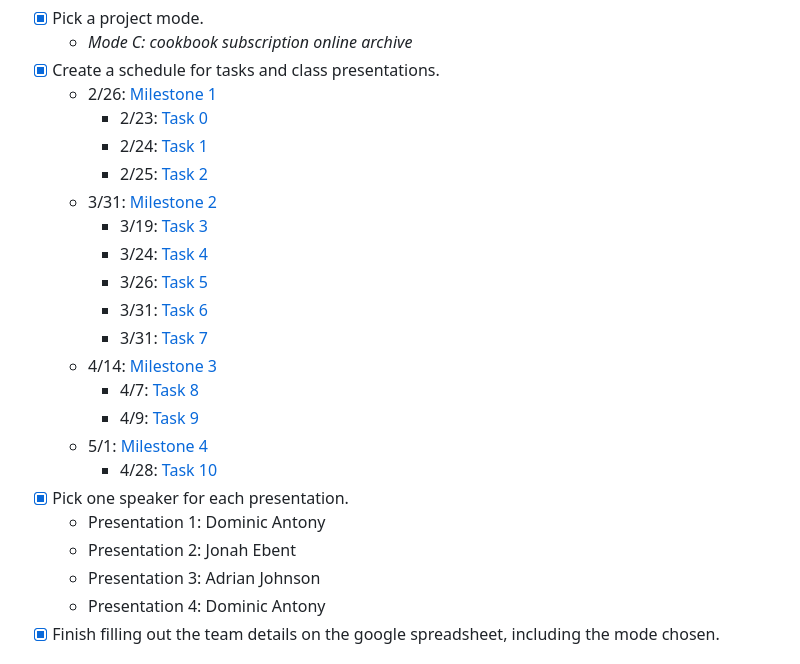
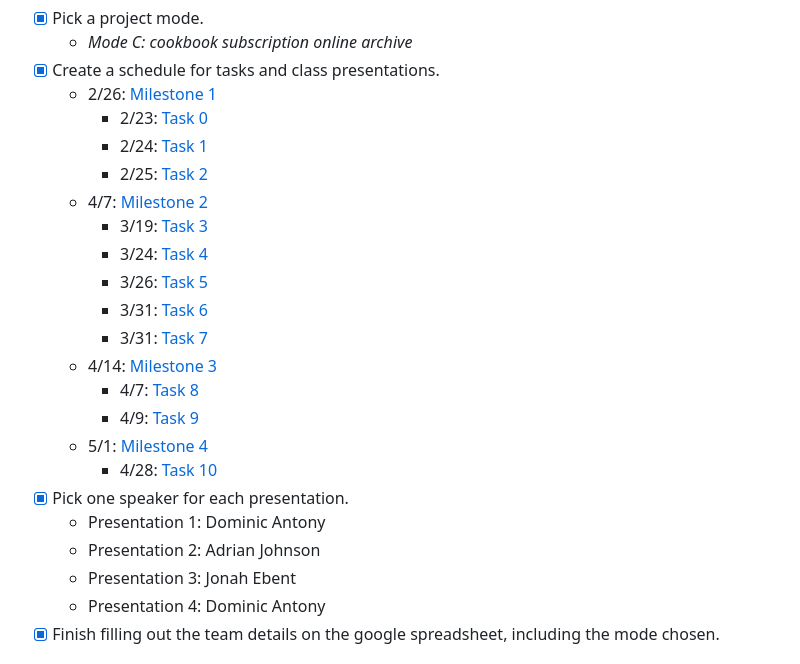
Before and after one commit to ah-OOG-ah/CookingForClankers, a Markdown page: README.md, the part around the change. Rendered like a GitHub page.

Commit message:
update dates and presentation speakers

```diff
--- a/README.md
+++ b/README.md
@@ -86,7 +86,7 @@ Total Points From Standard Requirements = 80
     - 2/23: [Task 0](#-task-0-system-requirements--schedule)
     - 2/24: [Task 1](#-task-1-project-planning-and-wireframing)
     - 2/25: [Task 2](#-task-2-setting-up-the-basic-html-structure)
-  - 3/31: [Milestone 2](#milestone-2---supervisor-update)
+  - 4/7: [Milestone 2](#milestone-2---supervisor-update)
     - 3/19: [Task 3](#-task-3-styling-the-site-with-css)
     - 3/24: [Task 4](#-task-4-recipe-details-page)
     - 3/26: [Task 5](#-task-5-improving-user-interface-with-animation)
@@ -99,8 +99,8 @@ Total Points From Standard Requirements = 80
     - 4/28: [Task 10](#-task-10-implement-final-fixes)
 - [x] Pick one speaker for each presentation.
   - Presentation 1: Dominic Antony
-  - Presentation 2: Jonah Ebent
-  - Presentation 3: Adrian Johnson
+  - Presentation 2: Adrian Johnson
+  - Presentation 3: Jonah Ebent
   - Presentation 4: Dominic Antony
 - [x] Finish filling out the team details on the google spreadsheet, including
       the mode chosen.
```
